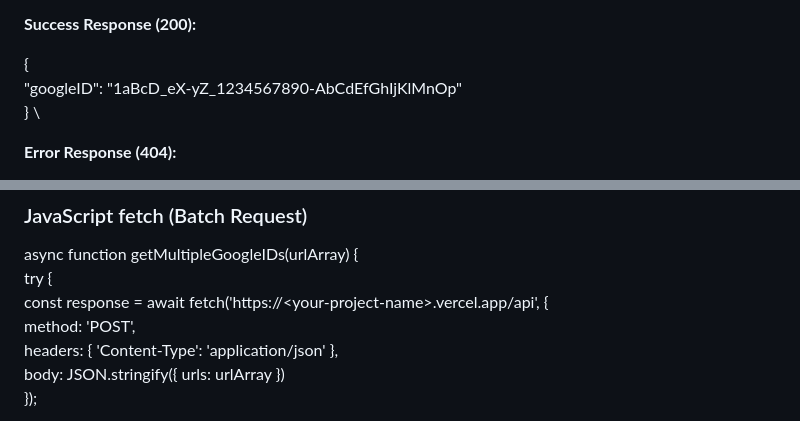
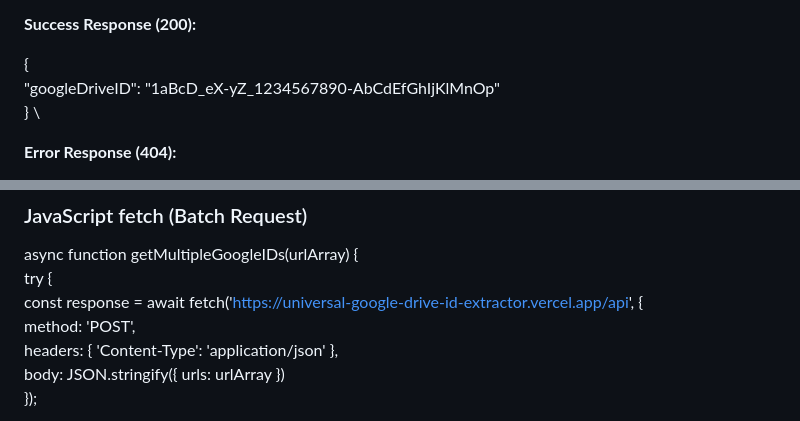
Before and after one commit to henryreith/Universal-Google-Drive-ID-Extractor, a Markdown page: README.md, 2 parts joined by grey strips. Drawn GitHub-style.

```diff
--- a/README.md
+++ b/README.md
@@ -42,7 +42,7 @@ Make a **POST** request to the /api endpoint. The API is backward-compatible and
 **Success Response (200):**
 
 { \
-  "googleID": "1aBcD_eX-yZ_1234567890-AbCdEfGhIjKlMnOp" \
+  "googleDriveID": "1aBcD_eX-yZ_1234567890-AbCdEfGhIjKlMnOp" \
 } \
 
 
@@ -114,7 +114,7 @@ curl -X POST 'https://&lt;your-project-name>.vercel.app/api' \ \
 
 async function getMultipleGoogleIDs(urlArray) { \
   try { \
-    const response = await fetch('https://&lt;your-project-name>.vercel.app/api', { \
+    const response = await fetch('https://universal-google-drive-id-extractor.vercel.app/api', { \
       method: 'POST', \
       headers: { 'Content-Type': 'application/json' }, \
       body: JSON.stringify({ urls: urlArray }) \
```
Also changed, not shown: other parts of README.md (+6 -20 lines).
